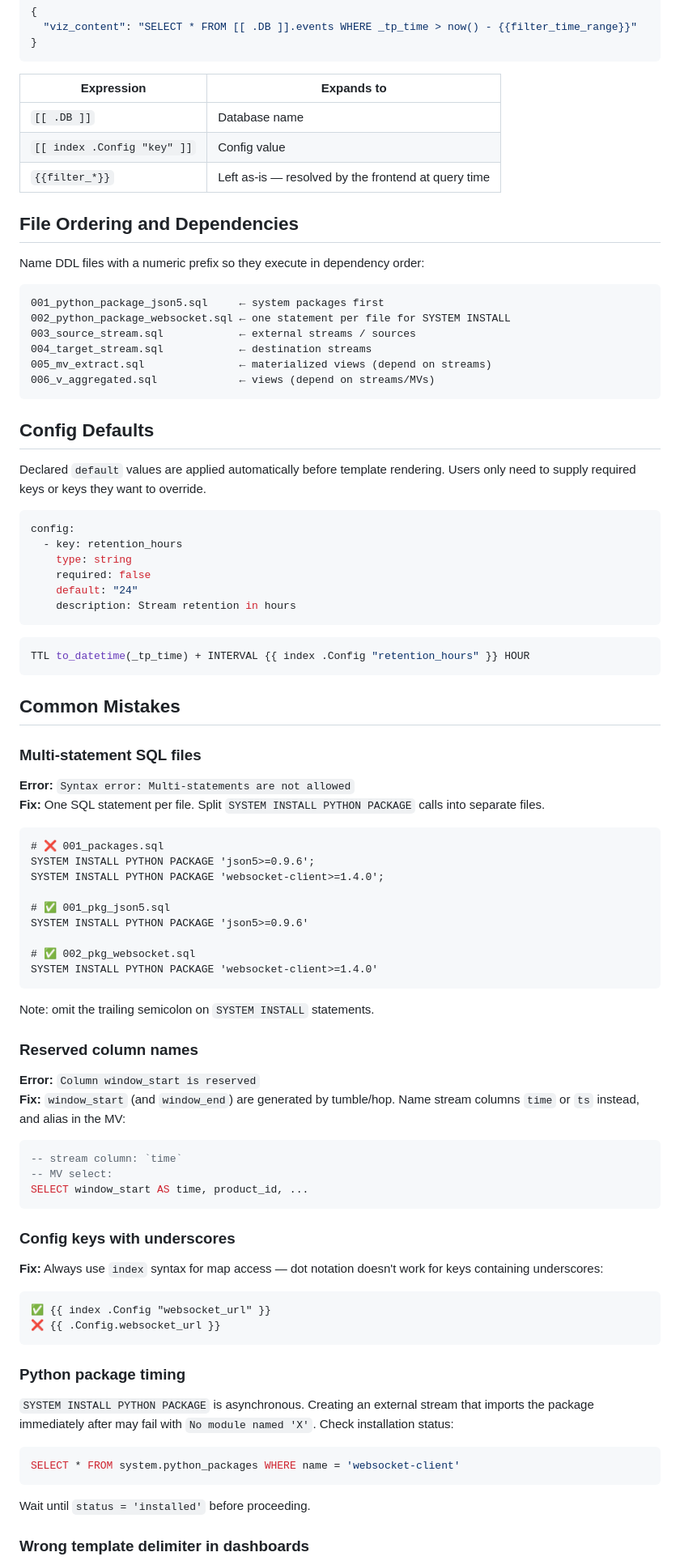
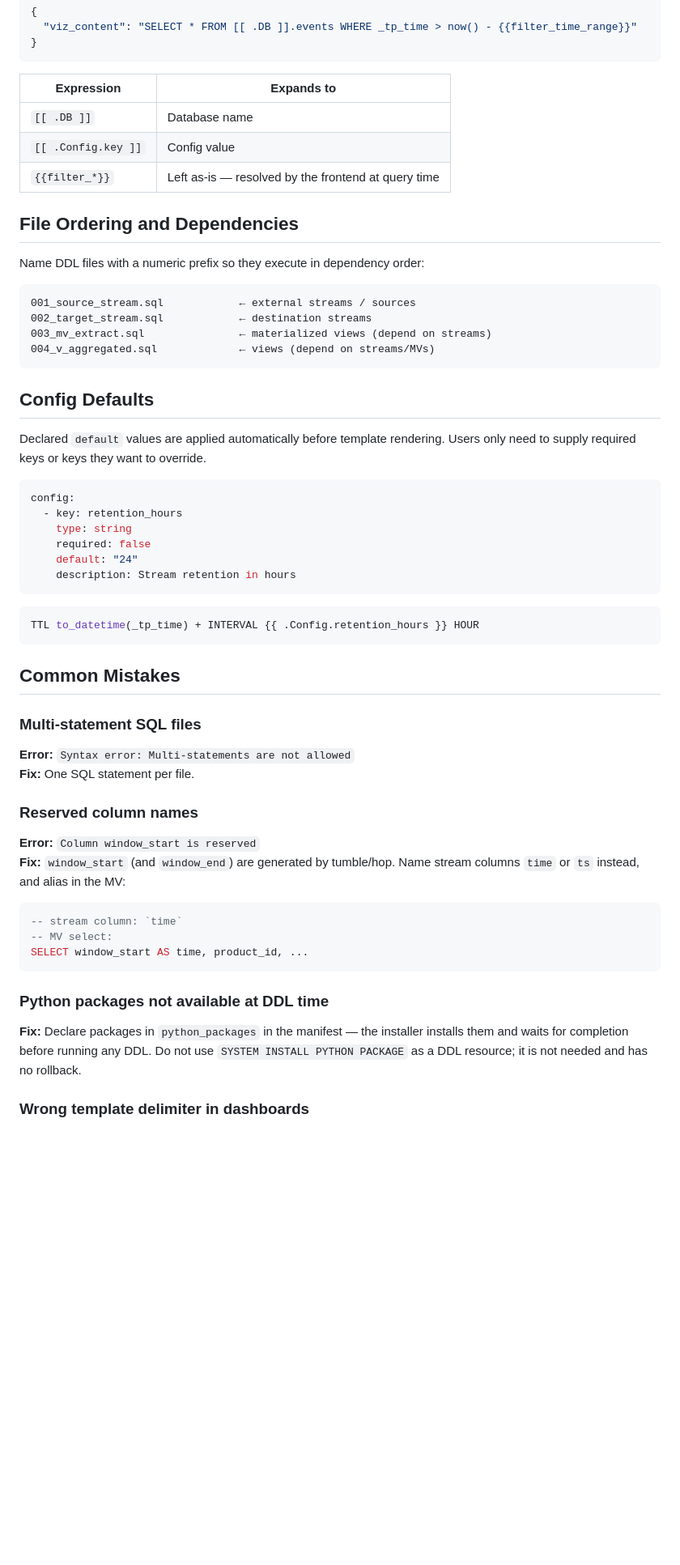
Before and after one commit to timeplus-io/apps, a Markdown page: skill/SKILL.md, the part around one of its changes. Shown at 81% size. Rendered like a GitHub page; blank space fills up the shorter version.

Commit message:
update skill

````diff
--- a/skill/SKILL.md
+++ b/skill/SKILL.md
@@ -120,7 +123,7 @@ Dashboard JSON is rendered with `[[ ]]` delimiters (to avoid collision with the
 | Expression | Expands to |
 |---|---|
 | `[[ .DB ]]` | Database name |
-| `[[ index .Config "key" ]]` | Config value |
+| `[[ .Config.key ]]` | Config value |
 | `{{filter_*}}` | Left as-is — resolved by the frontend at query time |
 
 ## File Ordering and Dependencies
@@ -128,12 +131,10 @@ Dashboard JSON is rendered with `[[ ]]` delimiters (to avoid collision with the
 Name DDL files with a numeric prefix so they execute in dependency order:
 
 ```
-001_python_package_json5.sql     ← system packages first
-002_python_package_websocket.sql ← one statement per file for SYSTEM INSTALL
-003_source_stream.sql            ← external streams / sources
-004_target_stream.sql            ← destination streams
-005_mv_extract.sql               ← materialized views (depend on streams)
-006_v_aggregated.sql             ← views (depend on streams/MVs)
+001_source_stream.sql            ← external streams / sources
+002_target_stream.sql            ← destination streams
+003_mv_extract.sql               ← materialized views (depend on streams)
+004_v_aggregated.sql             ← views (depend on streams/MVs)
 ```
 
 ## Config Defaults
@@ -150,28 +151,14 @@ config:
 ```
 
 ```sql
-TTL to_datetime(_tp_time) + INTERVAL {{ index .Config "retention_hours" }} HOUR
+TTL to_datetime(_tp_time) + INTERVAL {{ .Config.retention_hours }} HOUR
 ```
 
 ## Common Mistakes
 
 ### Multi-statement SQL files
 **Error:** `Syntax error: Multi-statements are not allowed`
-**Fix:** One SQL statement per file. Split `SYSTEM INSTALL PYTHON PACKAGE` calls into separate files.
-
-```
-# ❌ 001_packages.sql
-SYSTEM INSTALL PYTHON PACKAGE 'json5>=0.9.6';
-SYSTEM INSTALL PYTHON PACKAGE 'websocket-client>=1.4.0';
-
-# ✅ 001_pkg_json5.sql
-SYSTEM INSTALL PYTHON PACKAGE 'json5>=0.9.6'
-
-# ✅ 002_pkg_websocket.sql
-SYSTEM INSTALL PYTHON PACKAGE 'websocket-client>=1.4.0'
-```
-
-Note: omit the trailing semicolon on `SYSTEM INSTALL` statements.
+**Fix:** One SQL statement per file.
 
 ### Reserved column names
 **Error:** `Column window_start is reserved`
@@ -182,19 +169,8 @@ Note: omit the trailing semicolon on `SYSTEM INSTALL` statements.
 SELECT window_start AS time, product_id, ...
 ```
 
-### Config keys with underscores
-**Fix:** Always use `index` syntax for map access — dot notation doesn't work for keys containing underscores:
-```
-✅ {{ index .Config "websocket_url" }}
-❌ {{ .Config.websocket_url }}
-```
-
-### Python package timing
-`SYSTEM INSTALL PYTHON PACKAGE` is asynchronous. Creating an external stream that imports the package immediately after may fail with `No module named 'X'`. Check installation status:
-```sql
-SELECT * FROM system.python_packages WHERE name = 'websocket-client'
-```
-Wait until `status = 'installed'` before proceeding.
+### Python packages not available at DDL time
+**Fix:** Declare packages in `python_packages` in the manifest — the installer installs them and waits for completion before running any DDL. Do not use `SYSTEM INSTALL PYTHON PACKAGE` as a DDL resource; it is not needed and has no rollback.
 
 ### Wrong template delimiter in dashboards
 **Fix:** Use `[[ .DB ]]` in dashboard JSON, not `{{ .DB }}`. The `{{ }}` delimiter is reserved for frontend filter variables like `{{filter_product}}`.
````
Also changed, not shown: other parts of skill/SKILL.md (+7 -4 lines).
